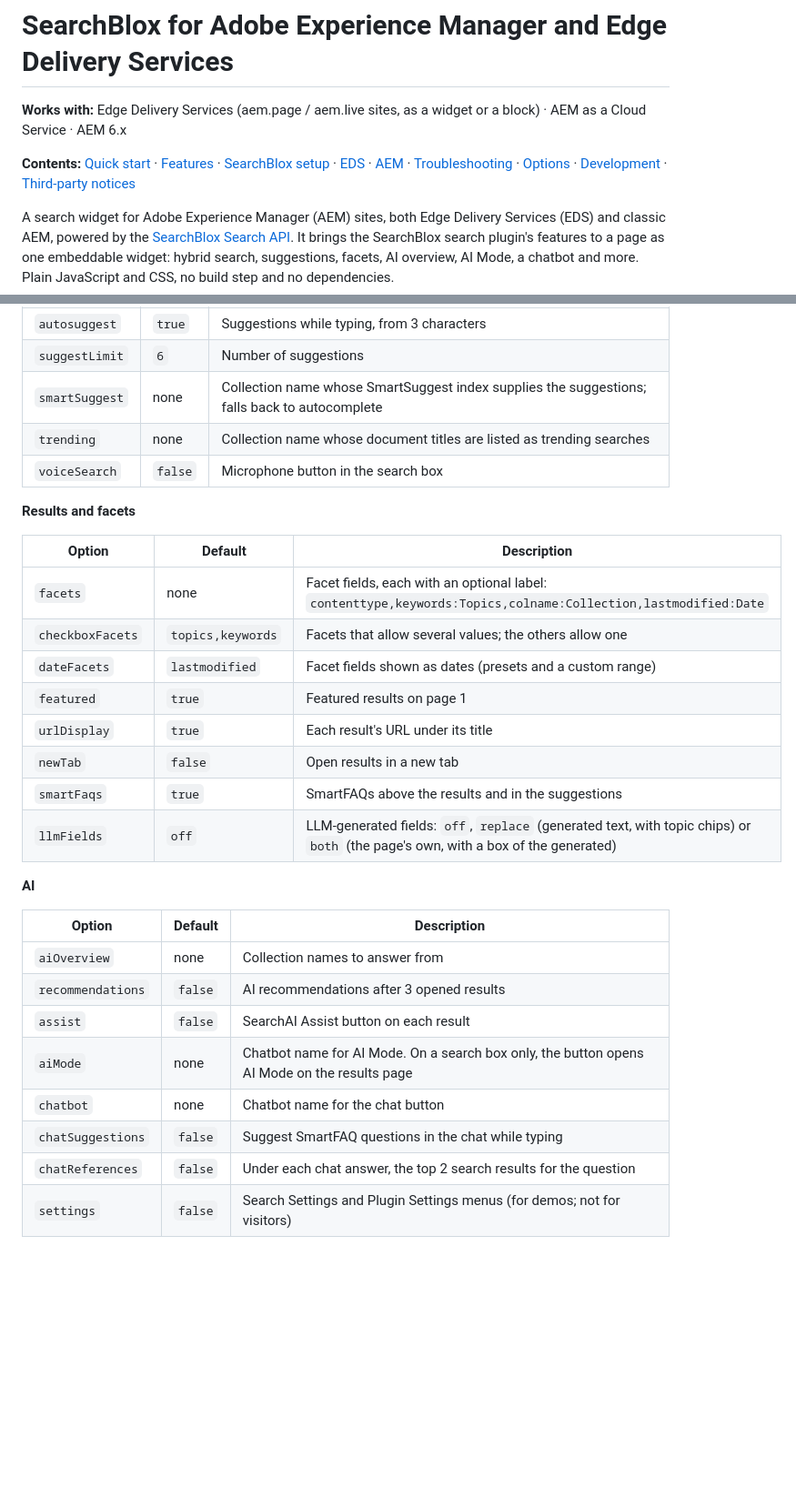
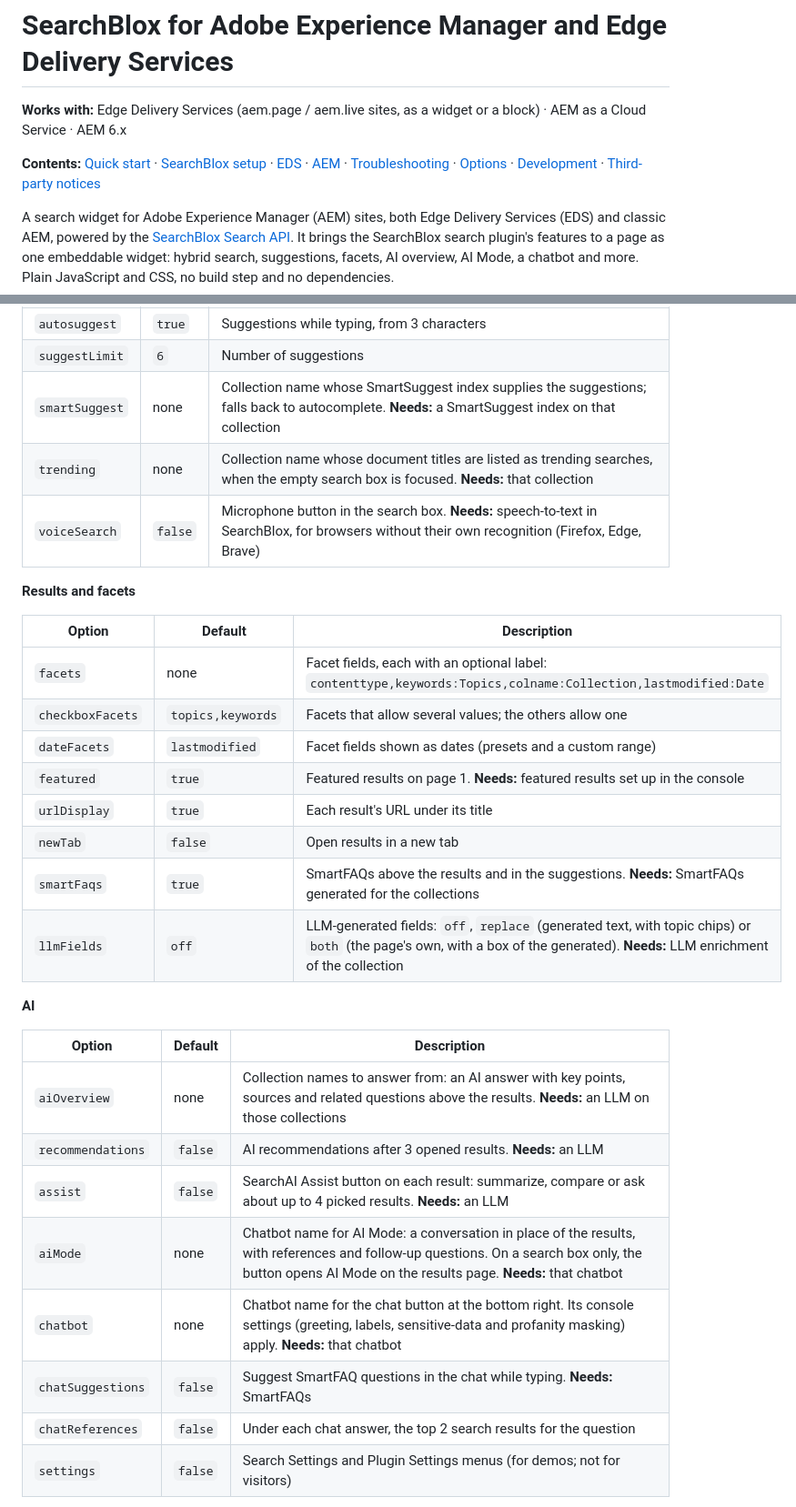
Before and after one commit to SearchBlox-Software-Inc/searchblox-aem-widget, a Markdown page: README.md, 2 parts joined by grey strips. Shown at 91% size. GitHub-like rendering; blank space fills up the shorter version.

```diff
--- a/README.md
+++ b/README.md
@@ -2,7 +2,7 @@
 
 **Works with:** Edge Delivery Services (aem.page / aem.live sites, as a widget or a block) · AEM as a Cloud Service · AEM 6.x
 
-**Contents:** [Quick start](#quick-start) · [Features](#features) · [SearchBlox setup](#1-searchblox-setup-once) · [EDS](#2a-eds-aemlive) · [AEM](#2b-aem-6x-and-aem-as-a-cloud-service) · [Troubleshooting](#troubleshooting) · [Options](#options) · [Development](#development) · [Third-party notices](#third-party-notices)
+**Contents:** [Quick start](#quick-start) · [SearchBlox setup](#1-searchblox-setup-once) · [EDS](#2a-eds-aemlive) · [AEM](#2b-aem-6x-and-aem-as-a-cloud-service) · [Troubleshooting](#troubleshooting) · [Options](#options) · [Development](#development) · [Third-party notices](#third-party-notices)
 
 A search widget for Adobe Experience Manager (AEM) sites, both Edge Delivery Services (EDS) and classic AEM, powered by the [SearchBlox Search API](https://developer.searchblox.com/reference/new-search-api-restv2apisearchquery). It brings the SearchBlox search plugin's features to a page as one embeddable widget: hybrid search, suggestions, facets, AI overview, AI Mode, a chatbot and more. Plain JavaScript and CSS, no build step and no dependencies.
 
@@ -149,9 +125,9 @@ Option names are camelCase in EDS links, `searchblox-config.json` and AEM's `sea
 | --- | --- | --- |
 | `autosuggest` | `true` | Suggestions while typing, from 3 characters |
 | `suggestLimit` | `6` | Number of suggestions |
-| `smartSuggest` | none | Collection name whose SmartSuggest index supplies the suggestions; falls back to autocomplete |
-| `trending` | none | Collection name whose document titles are listed as trending searches |
-| `voiceSearch` | `false` | Microphone button in the search box |
+| `smartSuggest` | none | Collection name whose SmartSuggest index supplies the suggestions; falls back to autocomplete. **Needs:** a SmartSuggest index on that collection |
+| `trending` | none | Collection name whose document titles are listed as trending searches, when the empty search box is focused. **Needs:** that collection |
+| `voiceSearch` | `false` | Microphone button in the search box. **Needs:** speech-to-text in SearchBlox, for browsers without their own recognition (Firefox, Edge, Brave) |
 
 **Results and facets**
 
@@ -160,22 +136,22 @@ Option names are camelCase in EDS links, `searchblox-config.json` and AEM's `sea
 | `facets` | none | Facet fields, each with an optional label: `contenttype,keywords:Topics,colname:Collection,lastmodified:Date` |
 | `checkboxFacets` | `topics,keywords` | Facets that allow several values; the others allow one |
 | `dateFacets` | `lastmodified` | Facet fields shown as dates (presets and a custom range) |
-| `featured` | `true` | Featured results on page 1 |
+| `featured` | `true` | Featured results on page 1. **Needs:** featured results set up in the console |
 | `urlDisplay` | `true` | Each result's URL under its title |
 | `newTab` | `false` | Open results in a new tab |
-| `smartFaqs` | `true` | SmartFAQs above the results and in the suggestions |
-| `llmFields` | `off` | LLM-generated fields: `off`, `replace` (generated text, with topic chips) or `both` (the page's own, with a box of the generated) |
+| `smartFaqs` | `true` | SmartFAQs above the results and in the suggestions. **Needs:** SmartFAQs generated for the collections |
+| `llmFields` | `off` | LLM-generated fields: `off`, `replace` (generated text, with topic chips) or `both` (the page's own, with a box of the generated). **Needs:** LLM enrichment of the collection |
 
 **AI**
 
 | Option | Default | Description |
 | --- | --- | --- |
-| `aiOverview` | none | Collection names to answer from |
-| `recommendations` | `false` | AI recommendations after 3 opened results |
-| `assist` | `false` | SearchAI Assist button on each result |
-| `aiMode` | none | Chatbot name for AI Mode. On a search box only, the button opens AI Mode on the results page |
-| `chatbot` | none | Chatbot name for the chat button |
-| `chatSuggestions` | `false` | Suggest SmartFAQ questions in the chat while typing |
+| `aiOverview` | none | Collection names to answer from: an AI answer with key points, sources and related questions above the results. **Needs:** an LLM on those collections |
+| `recommendations` | `false` | AI recommendations after 3 opened results. **Needs:** an LLM |
+| `assist` | `false` | SearchAI Assist button on each result: summarize, compare or ask about up to 4 picked results. **Needs:** an LLM |
+| `aiMode` | none | Chatbot name for AI Mode: a conversation in place of the results, with references and follow-up questions. On a search box only, the button opens AI Mode on the results page. **Needs:** that chatbot |
+| `chatbot` | none | Chatbot name for the chat button at the bottom right. Its console settings (greeting, labels, sensitive-data and profanity masking) apply. **Needs:** that chatbot |
+| `chatSuggestions` | `false` | Suggest SmartFAQ questions in the chat while typing. **Needs:** SmartFAQs |
 | `chatReferences` | `false` | Under each chat answer, the top 2 search results for the question |
 | `settings` | `false` | Search Settings and Plugin Settings menus (for demos; not for visitors) |
 
```
Also changed, not shown: other parts of README.md (+8 -32 lines).
